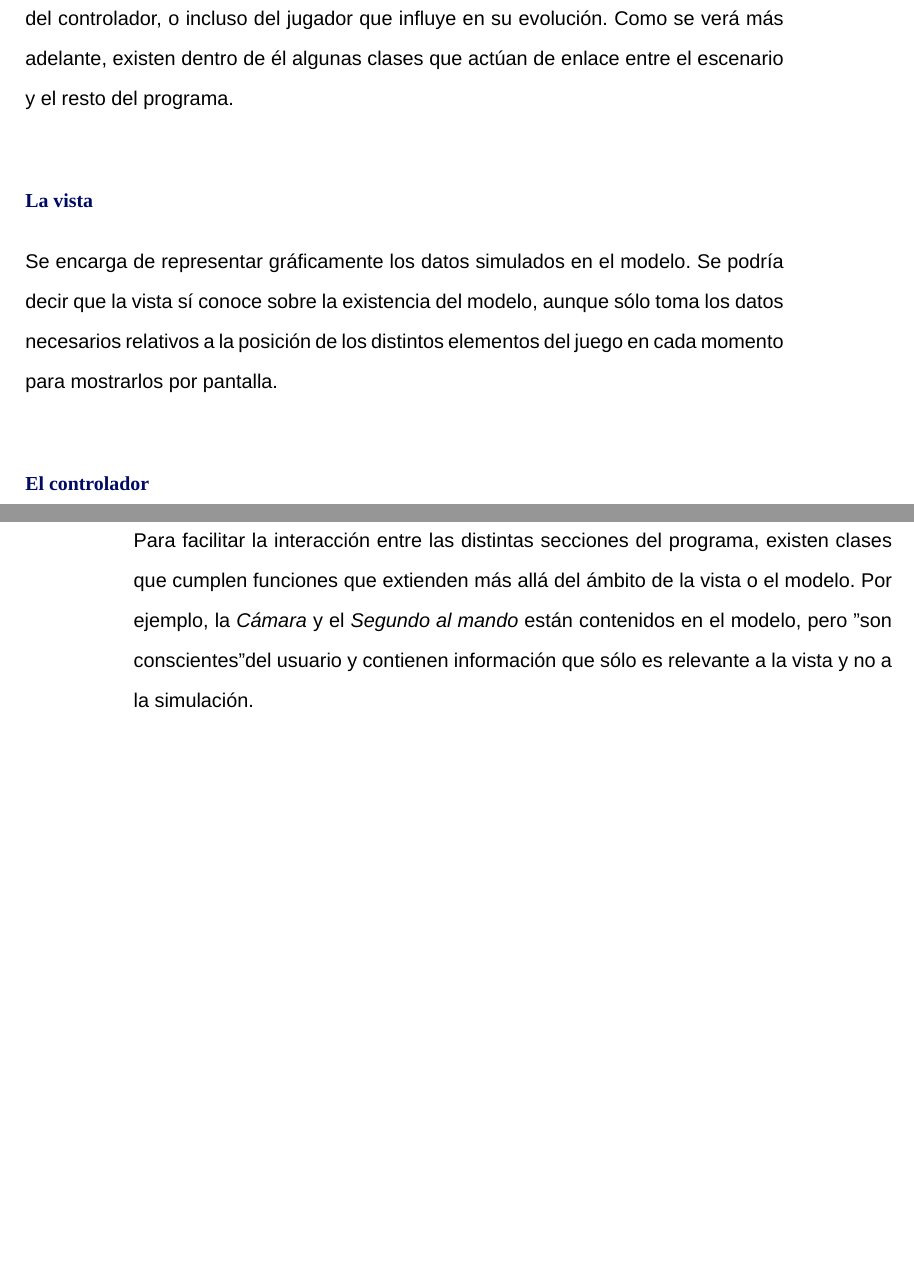
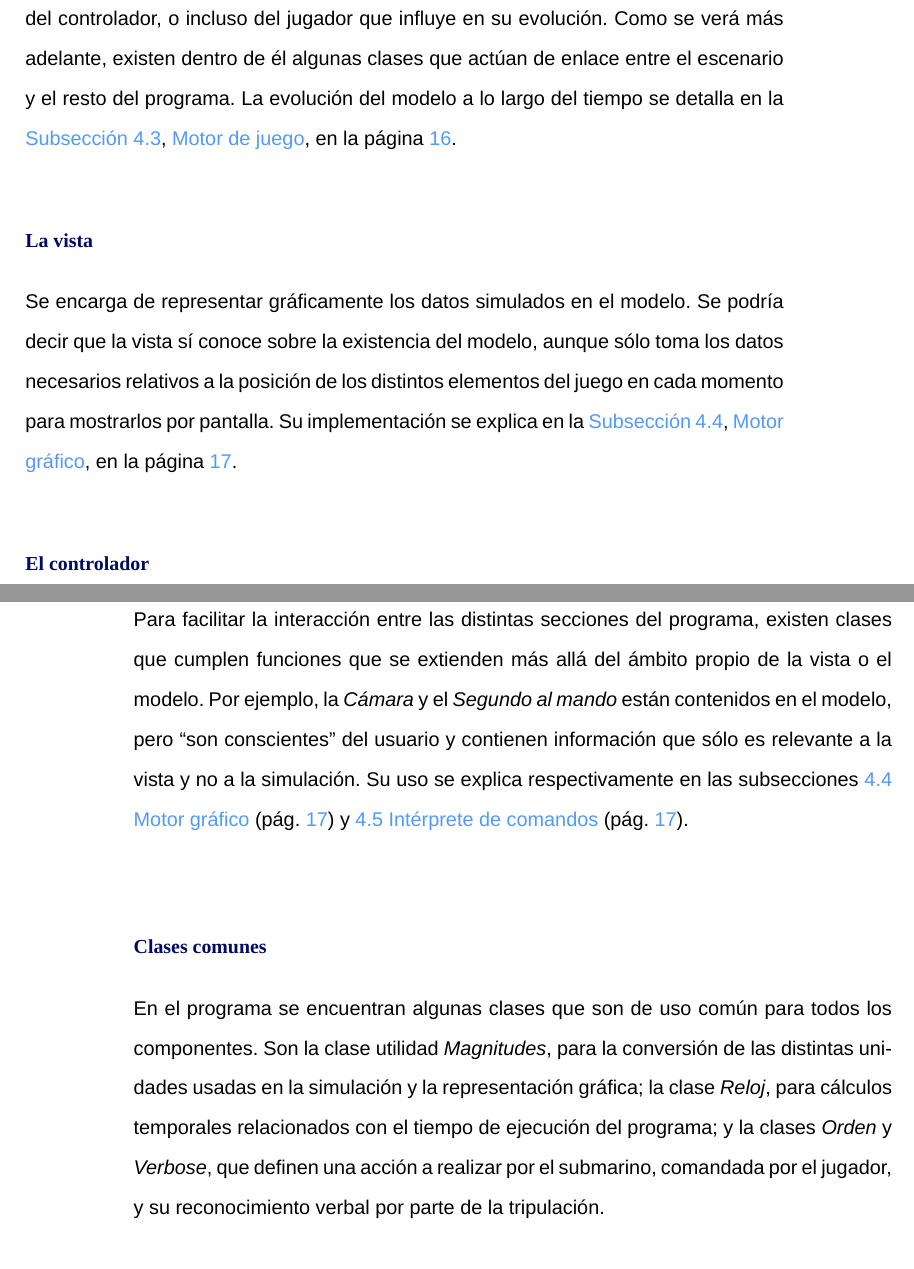
Before and after one commit to SebLavK/java-untersee, a LaTeX document (doc/tfg_sebas_lavigne.tex): two parts of pages 15 and 16 of 25 before the commit and two parts of pages 15 and 16 of 27 after it, joined at a grey line, cut so that both start at the same text, the shorter picture padded with empty space. Compiled offline with XeLaTeX; a missing font is replaced by an installed copy or a similar font.

Commit message:
documentation Finished subsection structure in technical description

```diff
--- a/doc/tfg_sebas_lavigne.tex
+++ b/doc/tfg_sebas_lavigne.tex
@@ -231,9 +231,9 @@ afterskip=1sp
 		El proyecto sigue, como base, la estructura \textit{Modelo Vista Controlador}.
 
 		\paragraph{El modelo}
-			Contiene una representación numérica del mundo simulado. Aquí existen los distintos barcos y el submarino del jugador contenidos dentro de un \textit{escenario} que está aislado del resto del programa. Es decir, el modelo no conoce sobre la existencia de la vista, del controlador, o incluso del jugador que influye en su evolución. Como se verá más adelante, existen dentro de él algunas clases que actúan de enlace entre el escenario y el resto del programa.
+			Contiene una representación numérica del mundo simulado. Aquí existen los distintos barcos y el submarino del jugador contenidos dentro de un \textit{escenario} que está aislado del resto del programa. Es decir, el modelo no conoce sobre la existencia de la vista, del controlador, o incluso del jugador que influye en su evolución. Como se verá más adelante, existen dentro de él algunas clases que actúan de enlace entre el escenario y el resto del programa. La evolución del modelo a lo largo del tiempo se detalla en la \autoref{subsec:motor_juego}, \nameref{subsec:motor_juego}, en la página \pageref{subsec:motor_juego}.
 
 		\paragraph{La vista}
-			Se encarga de representar gráficamente los datos simulados en el modelo. Se podría decir que la vista sí conoce sobre la existencia del modelo, aunque sólo toma los datos necesarios relativos a la posición de los distintos elementos del juego en cada momento para mostrarlos por pantalla.
+			Se encarga de representar gráficamente los datos simulados en el modelo. Se podría decir que la vista sí conoce sobre la existencia del modelo, aunque sólo toma los datos necesarios relativos a la posición de los distintos elementos del juego en cada momento para mostrarlos por pantalla. Su implementación se explica en la \autoref{subsec:motor_grafico}, \nameref{subsec:motor_grafico}, en la página \pageref{subsec:motor_grafico}.
 
 		\paragraph{El controlador}
@@ -241,6 +241,10 @@ afterskip=1sp
 
 		\paragraph{Clases híbridas}
-			Para facilitar la interacción entre las distintas secciones del programa, existen clases que cumplen funciones que extienden más allá del ámbito de la vista o el modelo. Por ejemplo, la \textit{Cámara} y el \textit{Segundo al mando} están contenidos en el modelo, pero "son conscientes" del usuario y contienen información que sólo es relevante a la vista y no a la simulación.
+			Para facilitar la interacción entre las distintas secciones del programa, existen clases que cumplen funciones que se extienden más allá del ámbito propio de la vista o el modelo. Por ejemplo, la \textit{Cámara} y el \textit{Segundo al mando} están contenidos en el modelo, pero ``son conscientes'' del usuario y contienen información que sólo es relevante a la vista y no a la simulación.  Su uso se explica respectivamente en las subsecciones \ref{subsec:motor_grafico} \nameref{subsec:motor_grafico} (pág. \pageref{subsec:motor_grafico}) y \ref{subsec:interprete_comandos} \nameref{subsec:interprete_comandos} (pág. \pageref{subsec:interprete_comandos}).
+
+		\paragraph{Clases comunes}
+			En el programa se encuentran algunas clases que son de uso común para todos los componentes. Son la clase utilidad \textit{Magnitudes}, para la conversión de las distintas unidades usadas en la simulación y la representación gráfica; la clase \textit{Reloj}, para cálculos temporales relacionados con el tiempo de ejecución del programa; y la clases \textit{Orden} y \textit{Verbose}, que definen una acción a realizar por el submarino, comandada por el jugador, y su reconocimiento verbal por parte de la tripulación.
+
 
 	\subsection{Bucle de juego}
 	\label{subsec:bucle_juego}
```
Also changed, not shown: doc/tfg_sebas_lavigne.tex (2 more changed lines), 3 other files.
